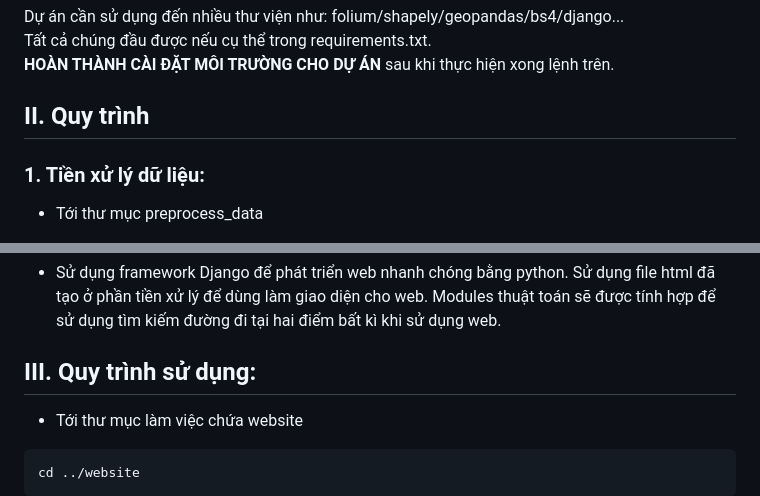
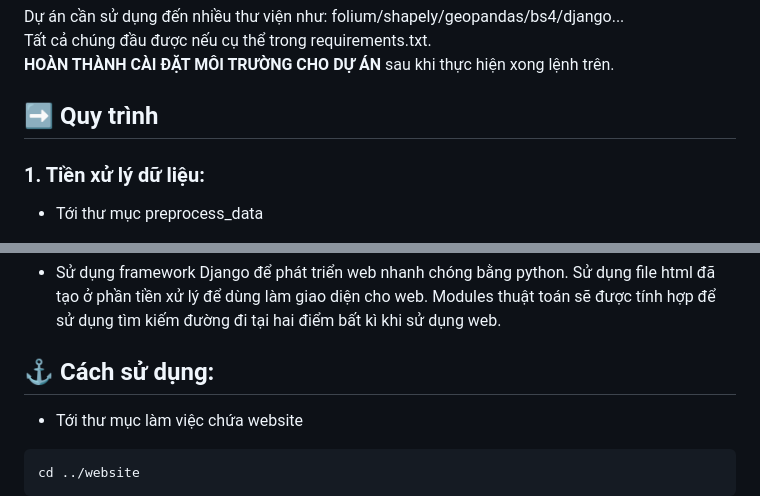
Before and after one commit to tandat17z/Hust_AIproject_PathfindingProblem, a Markdown page: README.md, 2 parts joined by grey strips. Drawn GitHub-style.

````diff
--- a/README.md
+++ b/README.md
@@ -19,7 +19,7 @@ Dự án cần sử dụng đến nhiều thư viện như: folium/shapely/geopa
 Tất cả chúng đầu được nếu cụ thể trong requirements.txt.<br>
 **HOÀN THÀNH CÀI ĐẶT MÔI TRƯỜNG CHO DỰ ÁN** sau khi thực hiện xong lệnh trên.
 
-## II. Quy trình
+## ➡️ Quy trình
 ### 1. Tiền xử lý dữ liệu:
   - Tới thư mục preprocess_data
   ```bash
@@ -42,7 +42,7 @@ py main.py
 ### 3. Tạo website:
   - Sử dụng framework Django để phát triển web nhanh chóng bằng python. Sử dụng file html đã tạo ở phần tiền xử lý để dùng làm giao diện cho web. Modules thuật toán sẽ được tính hợp để sử dụng tìm kiếm đường đi tại hai điểm bất kì khi sử dụng web.
 
-## III. Quy trình sử dụng:
+## ⚓ Cách sử dụng:
   - Tới thư mục làm việc chứa website
   ```bash
   cd ../website
````
Also changed, not shown: other parts of README.md (+2 -2 lines).
